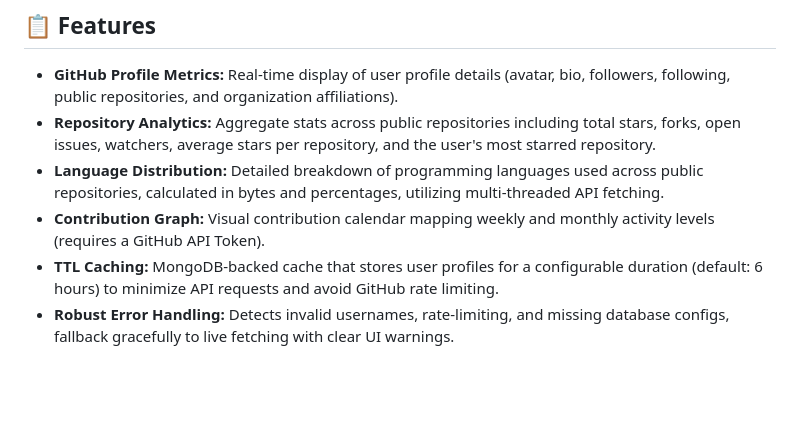
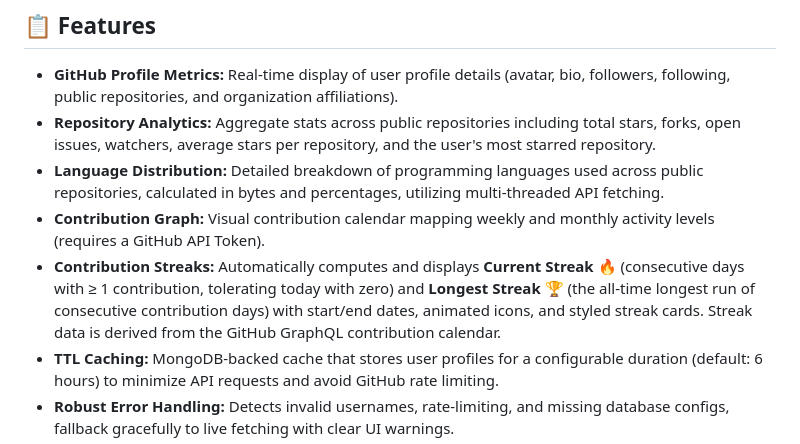
Before and after one commit to mharoonabid/DeveloperGrowthTracker, a Markdown page: README.md, the part around the change. Drawn GitHub-style; blank space fills up the shorter version.

Commit message:
updated readme.md with streak feature

```diff
--- a/README.md
+++ b/README.md
@@ -12,6 +12,7 @@ A full-stack GitHub Developer Analytics Dashboard that showcases real-time repos
 - **Repository Analytics:** Aggregate stats across public repositories including total stars, forks, open issues, watchers, average stars per repository, and the user's most starred repository.
 - **Language Distribution:** Detailed breakdown of programming languages used across public repositories, calculated in bytes and percentages, utilizing multi-threaded API fetching.
 - **Contribution Graph:** Visual contribution calendar mapping weekly and monthly activity levels (requires a GitHub API Token).
+- **Contribution Streaks:** Automatically computes and displays **Current Streak** 🔥 (consecutive days with ≥ 1 contribution, tolerating today with zero) and **Longest Streak** 🏆 (the all-time longest run of consecutive contribution days) with start/end dates, animated icons, and styled streak cards. Streak data is derived from the GitHub GraphQL contribution calendar.
 - **TTL Caching:** MongoDB-backed cache that stores user profiles for a configurable duration (default: 6 hours) to minimize API requests and avoid GitHub rate limiting.
 - **Robust Error Handling:** Detects invalid usernames, rate-limiting, and missing database configs, fallback gracefully to live fetching with clear UI warnings.
 - **Premium Responsive Design:** Custom dark-themed layout built with vanilla CSS, subtle micro-animations, glassmorphism, responsive grid layouts, and support for all device sizes.
```
